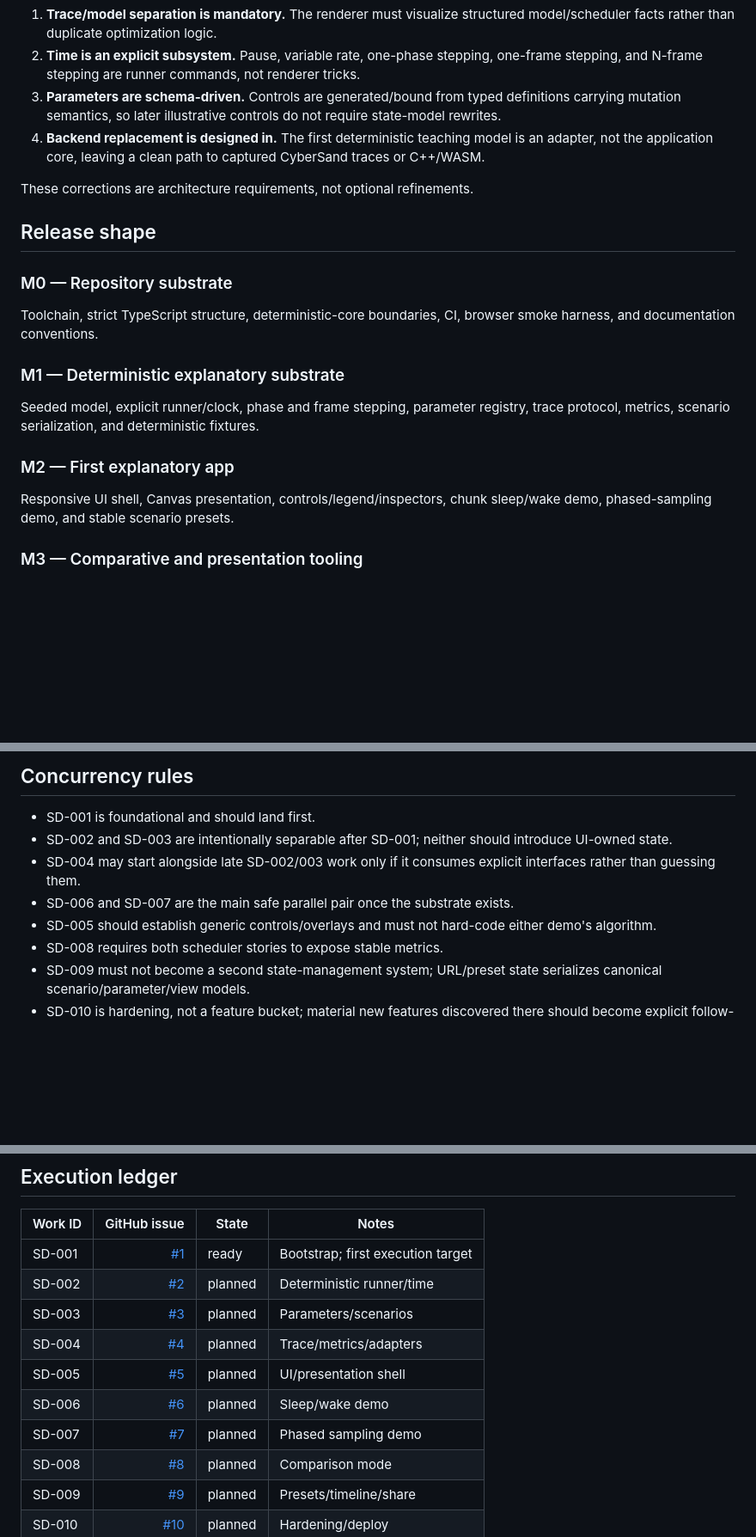
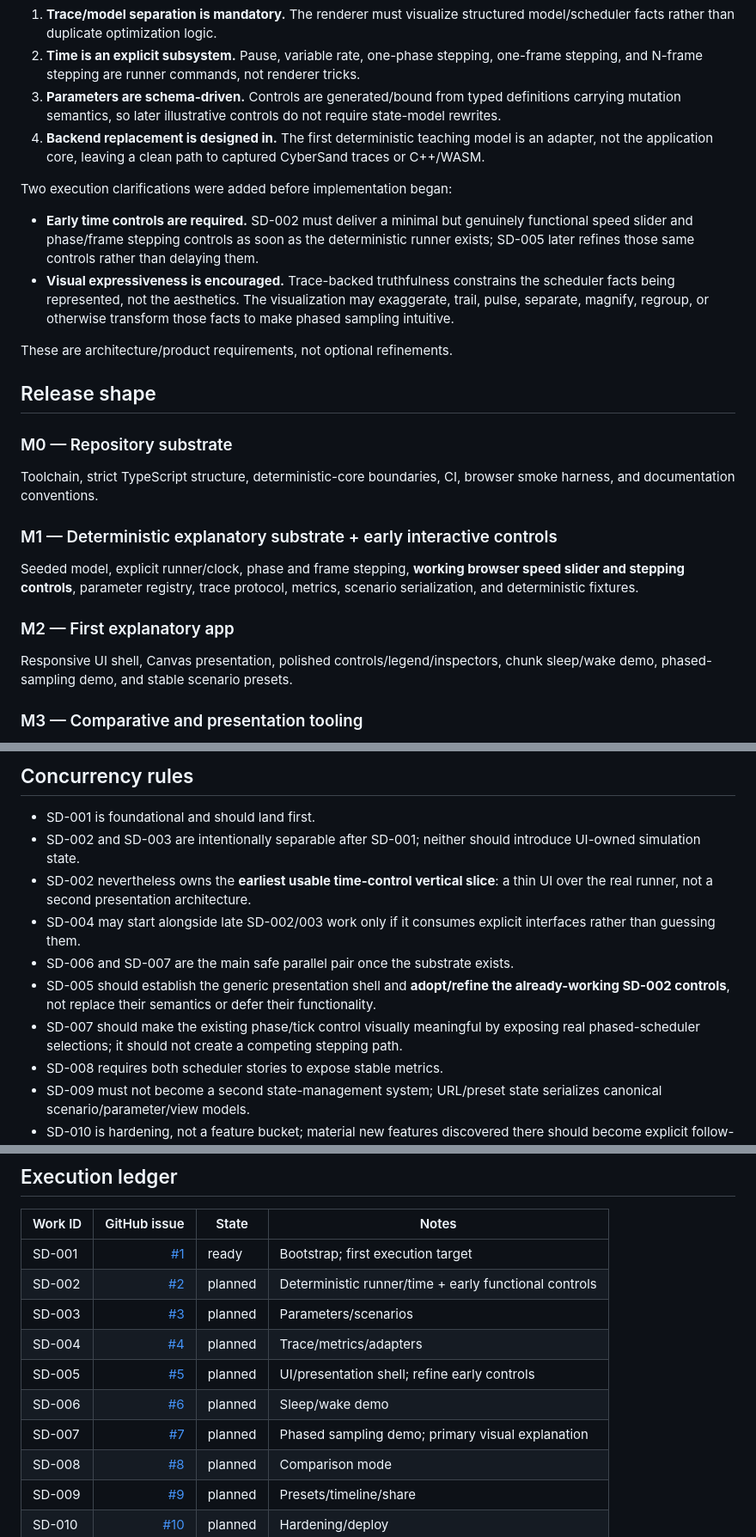
Before and after one commit to techrote/sandimations, a Markdown page: docs/RAG.md, 3 parts joined by grey strips. Shown at 86% size. Drawn GitHub-style; blank space fills up the shorter version.

```diff
--- a/docs/RAG.md
+++ b/docs/RAG.md
@@ -15,7 +15,12 @@ The initial concept was improved before publication in four material ways:
 3. **Parameters are schema-driven.** Controls are generated/bound from typed definitions carrying mutation semantics, so later illustrative controls do not require state-model rewrites.
 4. **Backend replacement is designed in.** The first deterministic teaching model is an adapter, not the application core, leaving a clean path to captured CyberSand traces or C++/WASM.
 
-These corrections are architecture requirements, not optional refinements.
+Two execution clarifications were added before implementation began:
+
+- **Early time controls are required.** SD-002 must deliver a minimal but genuinely functional speed slider and phase/frame stepping controls as soon as the deterministic runner exists; SD-005 later refines those same controls rather than delaying them.
+- **Visual expressiveness is encouraged.** Trace-backed truthfulness constrains the scheduler facts being represented, not the aesthetics. The visualization may exaggerate, trail, pulse, separate, magnify, regroup, or otherwise transform those facts to make phased sampling intuitive.
+
+These are architecture/product requirements, not optional refinements.
 
 ## Release shape
 
@@ -23,13 +28,13 @@ These corrections are architecture requirements, not optional refinements.
 
 Toolchain, strict TypeScript structure, deterministic-core boundaries, CI, browser smoke harness, and documentation conventions.
 
-### M1 — Deterministic explanatory substrate
+### M1 — Deterministic explanatory substrate + early interactive controls
 
-Seeded model, explicit runner/clock, phase and frame stepping, parameter registry, trace protocol, metrics, scenario serialization, and deterministic fixtures.
+Seeded model, explicit runner/clock, phase and frame stepping, **working browser speed slider and stepping controls**, parameter registry, trace protocol, metrics, scenario serialization, and deterministic fixtures.
 
 ### M2 — First explanatory app
 
-Responsive UI shell, Canvas presentation, controls/legend/inspectors, chunk sleep/wake demo, phased-sampling demo, and stable scenario presets.
+Responsive UI shell, Canvas presentation, polished controls/legend/inspectors, chunk sleep/wake demo, phased-sampling demo, and stable scenario presets.
 
 ### M3 — Comparative and presentation tooling
 
@@ -60,10 +65,12 @@ Stable work IDs and their GitHub issues form the execution graph.
 ## Concurrency rules
 
 - SD-001 is foundational and should land first.
-- SD-002 and SD-003 are intentionally separable after SD-001; neither should introduce UI-owned state.
+- SD-002 and SD-003 are intentionally separable after SD-001; neither should introduce UI-owned simulation state.
+- SD-002 nevertheless owns the **earliest usable time-control vertical slice**: a thin UI over the real runner, not a second presentation architecture.
 - SD-004 may start alongside late SD-002/003 work only if it consumes explicit interfaces rather than guessing them.
 - SD-006 and SD-007 are the main safe parallel pair once the substrate exists.
-- SD-005 should establish generic controls/overlays and must not hard-code either demo's algorithm.
+- SD-005 should establish the generic presentation shell and **adopt/refine the already-working SD-002 controls**, not replace their semantics or defer their functionality.
+- SD-007 should make the existing phase/tick control visually meaningful by exposing real phased-scheduler selections; it should not create a competing stepping path.
 - SD-008 requires both scheduler stories to expose stable metrics.
 - SD-009 must not become a second state-management system; URL/preset state serializes canonical scenario/parameter/view models.
 - SD-010 is hardening, not a feature bucket; material new features discovered there should become explicit follow-ups.
@@ -167,12 +197,12 @@ For every issue: implement completely, test, reconcile docs, open a focused PR,
 | Work ID | GitHub issue | State | Notes |
 |---|---:|---|---|
 | SD-001 | [#1](https://github.com/techrote/sandimations/issues/1) | ready | Bootstrap; first execution target |
-| SD-002 | [#2](https://github.com/techrote/sandimations/issues/2) | planned | Deterministic runner/time |
+| SD-002 | [#2](https://github.com/techrote/sandimations/issues/2) | planned | Deterministic runner/time + early functional controls |
 | SD-003 | [#3](https://github.com/techrote/sandimations/issues/3) | planned | Parameters/scenarios |
 | SD-004 | [#4](https://github.com/techrote/sandimations/issues/4) | planned | Trace/metrics/adapters |
-| SD-005 | [#5](https://github.com/techrote/sandimations/issues/5) | planned | UI/presentation shell |
+| SD-005 | [#5](https://github.com/techrote/sandimations/issues/5) | planned | UI/presentation shell; refine early controls |
 | SD-006 | [#6](https://github.com/techrote/sandimations/issues/6) | planned | Sleep/wake demo |
-| SD-007 | [#7](https://github.com/techrote/sandimations/issues/7) | planned | Phased sampling demo |
+| SD-007 | [#7](https://github.com/techrote/sandimations/issues/7) | planned | Phased sampling demo; primary visual explanation |
 | SD-008 | [#8](https://github.com/techrote/sandimations/issues/8) | planned | Comparison mode |
 | SD-009 | [#9](https://github.com/techrote/sandimations/issues/9) | planned | Presets/timeline/share |
 | SD-010 | [#10](https://github.com/techrote/sandimations/issues/10) | planned | Hardening/deploy |
```
Also changed, not shown: other parts of docs/RAG.md (+27 -4 lines).
